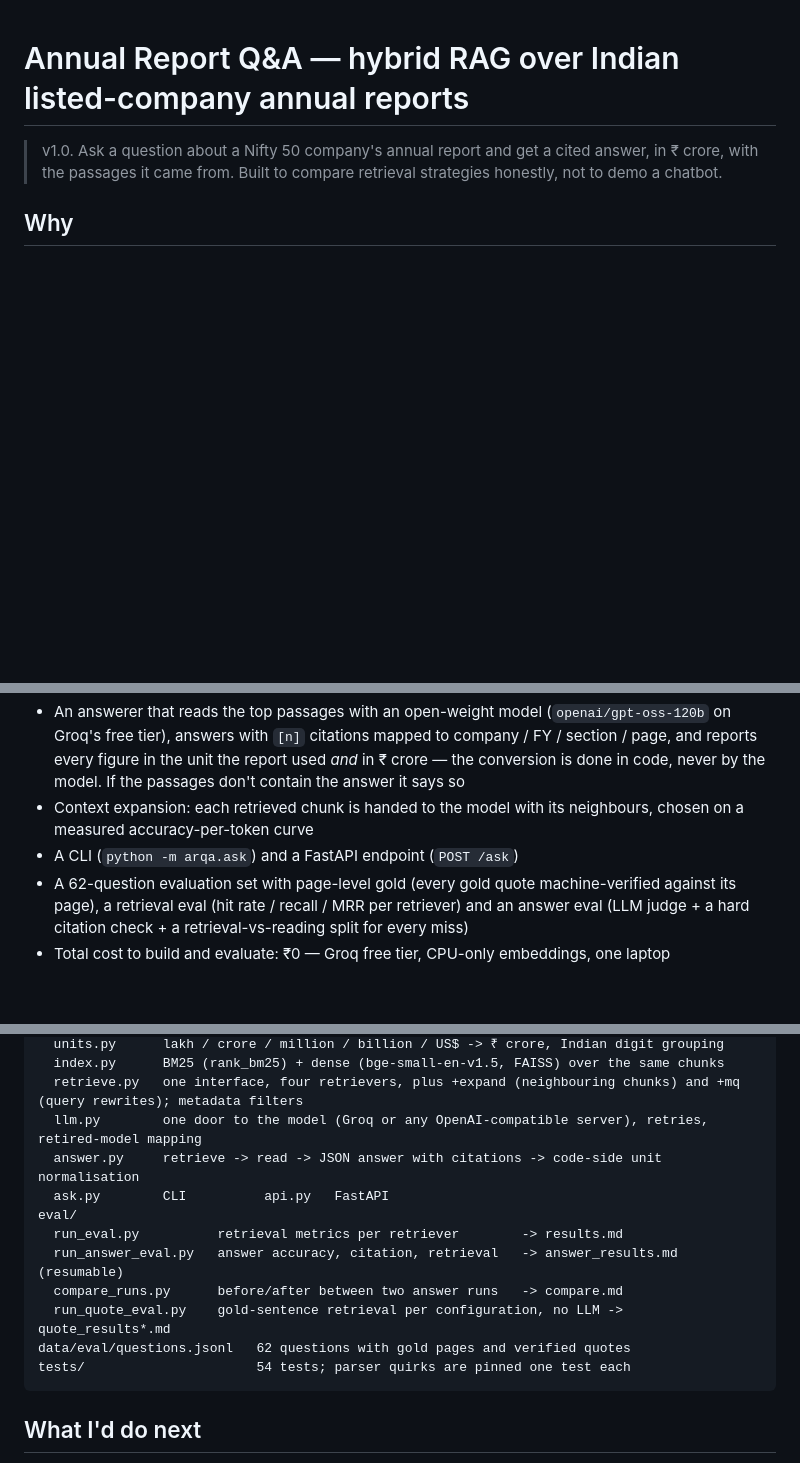
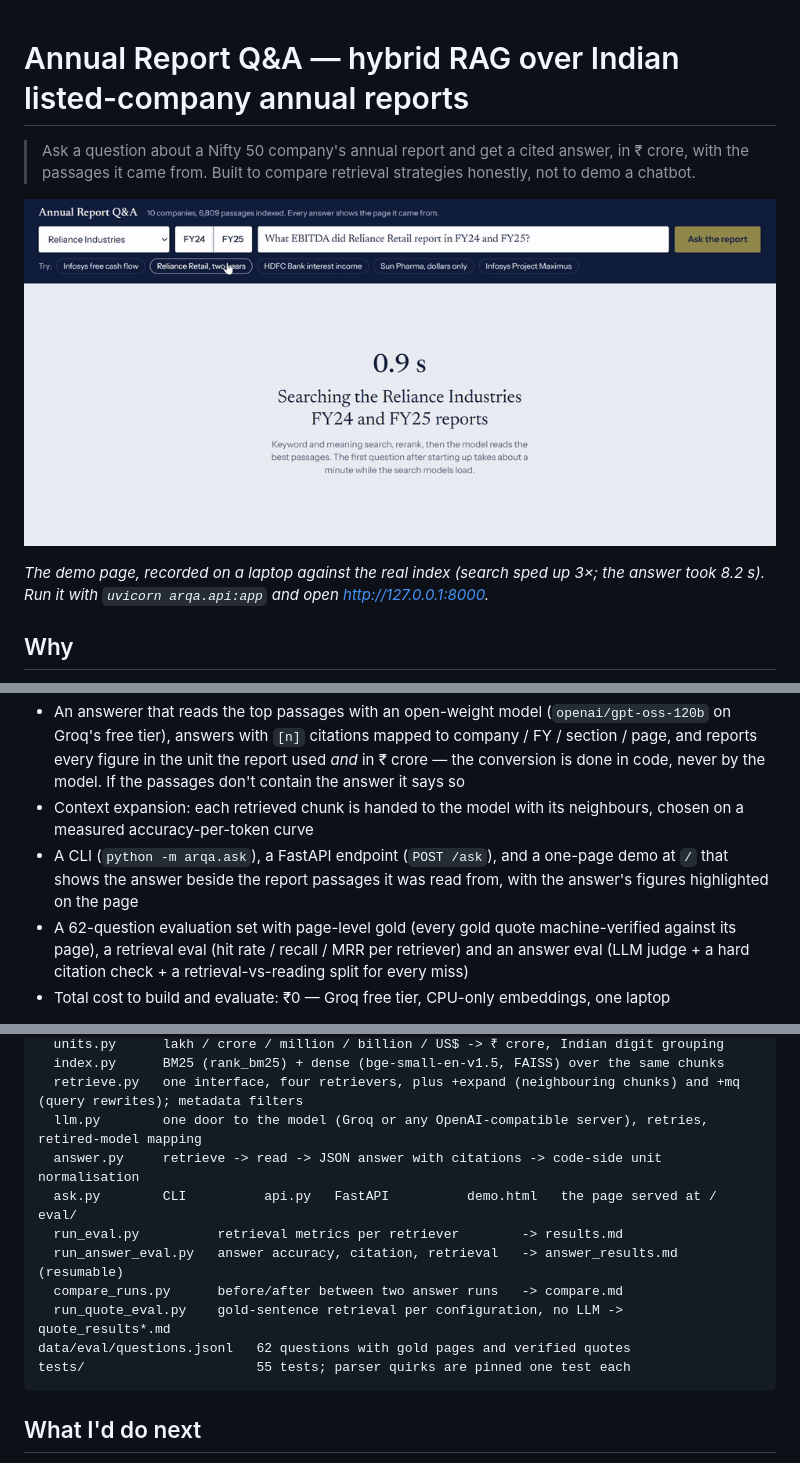
Before and after one commit to ShakhilRaghavendar/annual-report-qa, a Markdown page: README.md, 3 parts joined by grey strips. GitHub-like rendering; pictures changed too: docs/demo.gif (added); blank space fills up the shorter version.

````diff
--- a/README.md
+++ b/README.md
@@ -1,6 +1,10 @@
 # Annual Report Q&A — hybrid RAG over Indian listed-company annual reports
 
-> v1.0. Ask a question about a Nifty 50 company's annual report and get a cited answer, in ₹ crore, with the passages it came from. Built to compare retrieval strategies honestly, not to demo a chatbot.
+> Ask a question about a Nifty 50 company's annual report and get a cited answer, in ₹ crore, with the passages it came from. Built to compare retrieval strategies honestly, not to demo a chatbot.
+
+![The demo page answering "What EBITDA did Reliance Retail report in FY24 and FY25?": both figures in ₹ crore, cited to pp.9–10 and p.7, with the matching number highlighted on the report page](docs/demo.gif)
+
+*The demo page, recorded on a laptop against the real index (search sped up 3×; the answer took 8.2 s). Run it with `uvicorn arqa.api:app` and open http://127.0.0.1:8000.*
 
 ## Why
 
@@ -13,7 +17,7 @@ Indian annual reports are 200–400-page designed PDFs. The answer to "what did
 - Four retrievers behind one interface: BM25, dense vector (bge-small / FAISS), hybrid (reciprocal-rank fusion), hybrid + cross-encoder reranker
 - An answerer that reads the top passages with an open-weight model (`openai/gpt-oss-120b` on Groq's free tier), answers with `[n]` citations mapped to company / FY / section / page, and reports every figure in the unit the report used *and* in ₹ crore — the conversion is done in code, never by the model. If the passages don't contain the answer it says so
 - Context expansion: each retrieved chunk is handed to the model with its neighbours, chosen on a measured accuracy-per-token curve
-- A CLI (`python -m arqa.ask`) and a FastAPI endpoint (`POST /ask`)
+- A CLI (`python -m arqa.ask`), a FastAPI endpoint (`POST /ask`), and a one-page demo at `/` that shows the answer beside the report passages it was read from, with the answer's figures highlighted on the page
 - A 62-question evaluation set with page-level gold (every gold quote machine-verified against its page), a retrieval eval (hit rate / recall / MRR per retriever) and an answer eval (LLM judge + a hard citation check + a retrieval-vs-reading split for every miss)
 - Total cost to build and evaluate: ₹0 — Groq free tier, CPU-only embeddings, one laptop
 
@@ -185,14 +190,14 @@ src/arqa/
   retrieve.py   one interface, four retrievers, plus +expand (neighbouring chunks) and +mq (query rewrites); metadata filters
   llm.py        one door to the model (Groq or any OpenAI-compatible server), retries, retired-model mapping
   answer.py     retrieve -> read -> JSON answer with citations -> code-side unit normalisation
-  ask.py        CLI          api.py   FastAPI
+  ask.py        CLI          api.py   FastAPI          demo.html   the page served at /
 eval/
   run_eval.py          retrieval metrics per retriever        -> results.md
   run_answer_eval.py   answer accuracy, citation, retrieval   -> answer_results.md (resumable)
   compare_runs.py      before/after between two answer runs   -> compare.md
   run_quote_eval.py    gold-sentence retrieval per configuration, no LLM -> quote_results*.md
 data/eval/questions.jsonl   62 questions with gold pages and verified quotes
-tests/                      54 tests; parser quirks are pinned one test each
+tests/                      55 tests; parser quirks are pinned one test each
 ```
 
 ## What I'd do next
````
Also changed, not shown: other parts of README.md (+2 -1 lines), 4 other files.
